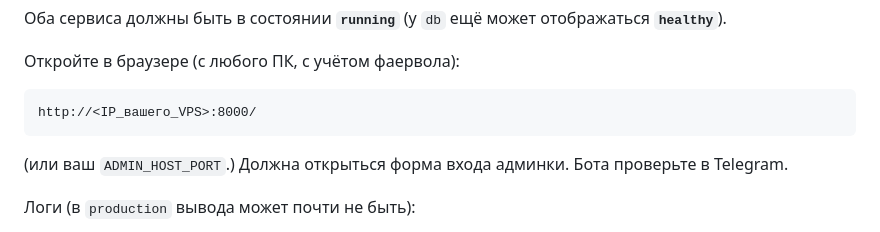
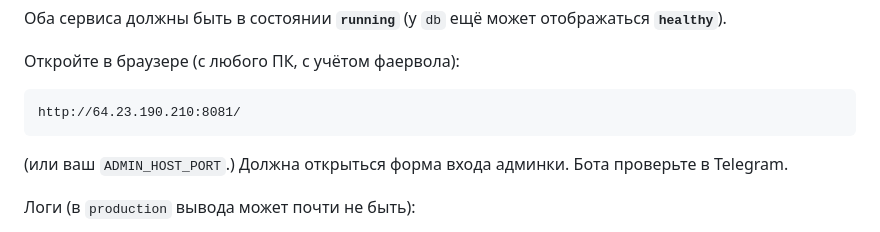
Before and after one commit to Lightwell-bg/vetvopros, a Markdown page: README_VPS.md, the part around the change. GitHub-like rendering.

````diff
--- a/README_VPS.md
+++ b/README_VPS.md
@@ -222,7 +222,7 @@ docker compose ps
 Откройте в браузере (с любого ПК, с учётом фаервола):
 
 ```text
-http://<IP_вашего_VPS>:8000/
+http://64.23.190.210:8081/
 ```
 
 (или ваш `ADMIN_HOST_PORT`.) Должна открыться форма входа админки. Бота проверьте в Telegram.
````
Also changed, not shown: MIGRATION_TO_37.27.13.102.md (added, +186 -0 lines).
